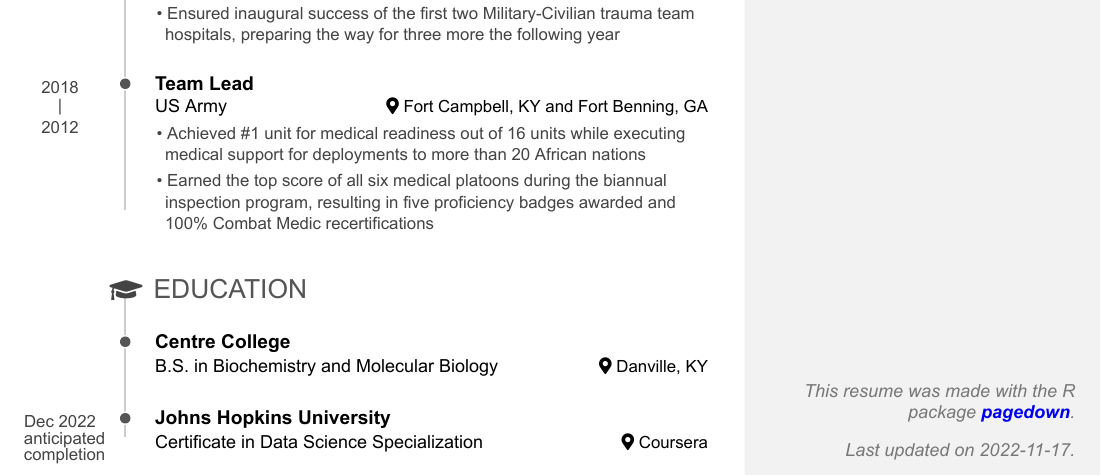
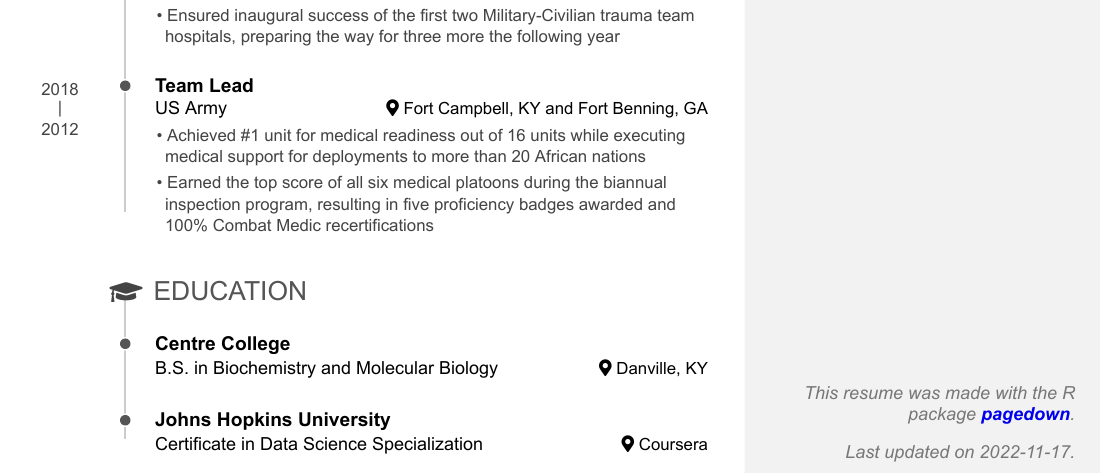
Before and after one commit to rhowell421/Resume, an R Markdown document (Resume.Rmd): part of the page, cut so that both start at the same text. The pictures show the output file Resume.pdf that the author committed with the source.

Commit message:
shortened length in certs

```diff
--- a/Resume.Rmd
+++ b/Resume.Rmd
@@ -124,5 +124,3 @@ Danville, KY
 Certificate in Data Science Specialization
 
 Coursera
-
-Dec 2022 anticipated completion
```
Also changed, not shown: Resume.html, Resume.pdf.
